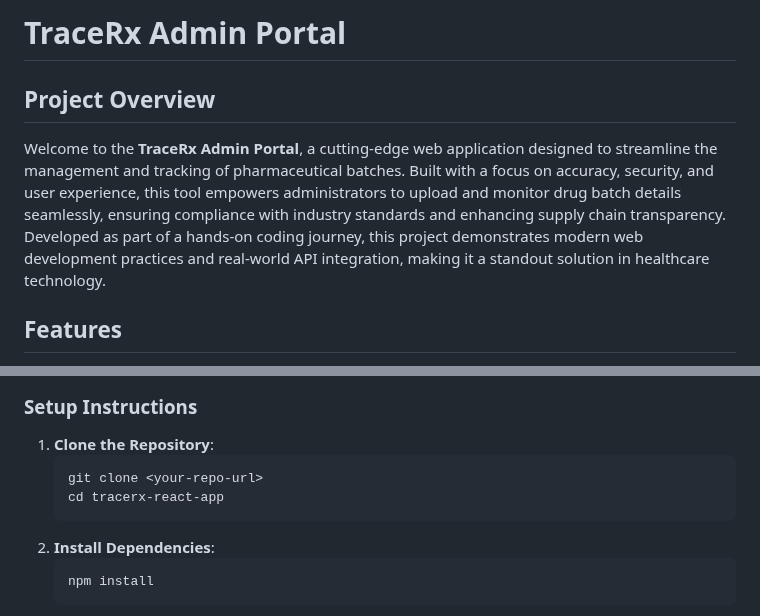
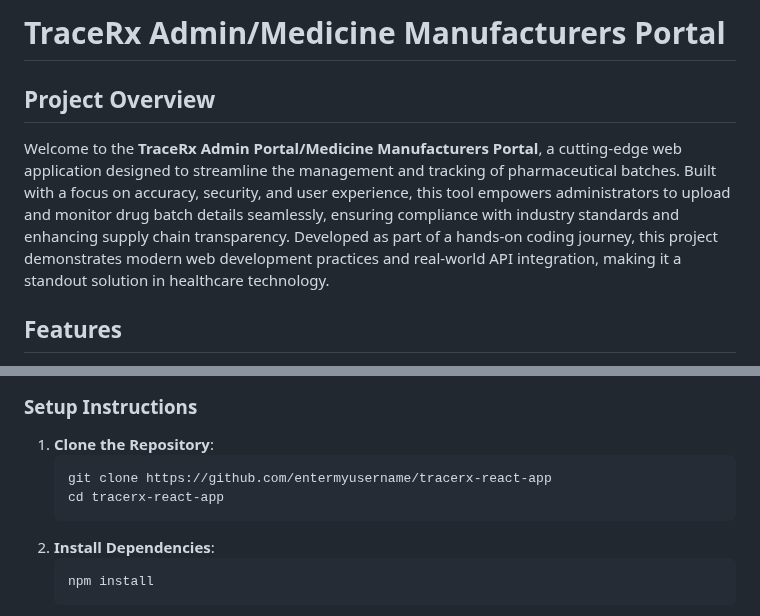
Before and after one commit to shuaibidshuaib/TraceRx, a Markdown page: frontend/tracerx-admin-portal/README.md, 2 parts joined by grey strips. Rendered like a GitHub page.

````diff
--- a/frontend/tracerx-admin-portal/README.md
+++ b/frontend/tracerx-admin-portal/README.md
@@ -1,8 +1,8 @@
 
-# TraceRx Admin Portal
+# TraceRx Admin/Medicine Manufacturers Portal
 
 ## Project Overview
-Welcome to the **TraceRx Admin Portal**, a cutting-edge web application designed to streamline the management and tracking of pharmaceutical batches. Built with a focus on accuracy, security, and user experience, this tool empowers administrators to upload and monitor drug batch details seamlessly, ensuring compliance with industry standards and enhancing supply chain transparency. Developed as part of a hands-on coding journey, this project demonstrates modern web development practices and real-world API integration, making it a standout solution in healthcare technology.
+Welcome to the **TraceRx Admin Portal/Medicine Manufacturers Portal**, a cutting-edge web application designed to streamline the management and tracking of pharmaceutical batches. Built with a focus on accuracy, security, and user experience, this tool empowers administrators to upload and monitor drug batch details seamlessly, ensuring compliance with industry standards and enhancing supply chain transparency. Developed as part of a hands-on coding journey, this project demonstrates modern web development practices and real-world API integration, making it a standout solution in healthcare technology.
 
 ## Features
 - **Multi-Step Form**: Intuitive three-step process for entering drug information, batch details, and confirmation.
@@ -26,9 +26,8 @@ The application is a single-file React component (`App.js`) that handles all log
 ### Setup Instructions
 1. **Clone the Repository**:
    ```bash
-   git clone <your-repo-url>
+   git clone https://github.com/entermyusername/tracerx-react-app
    cd tracerx-react-app
-   ```
 2. **Install Dependencies**:
    ```bash
    npm install
````
